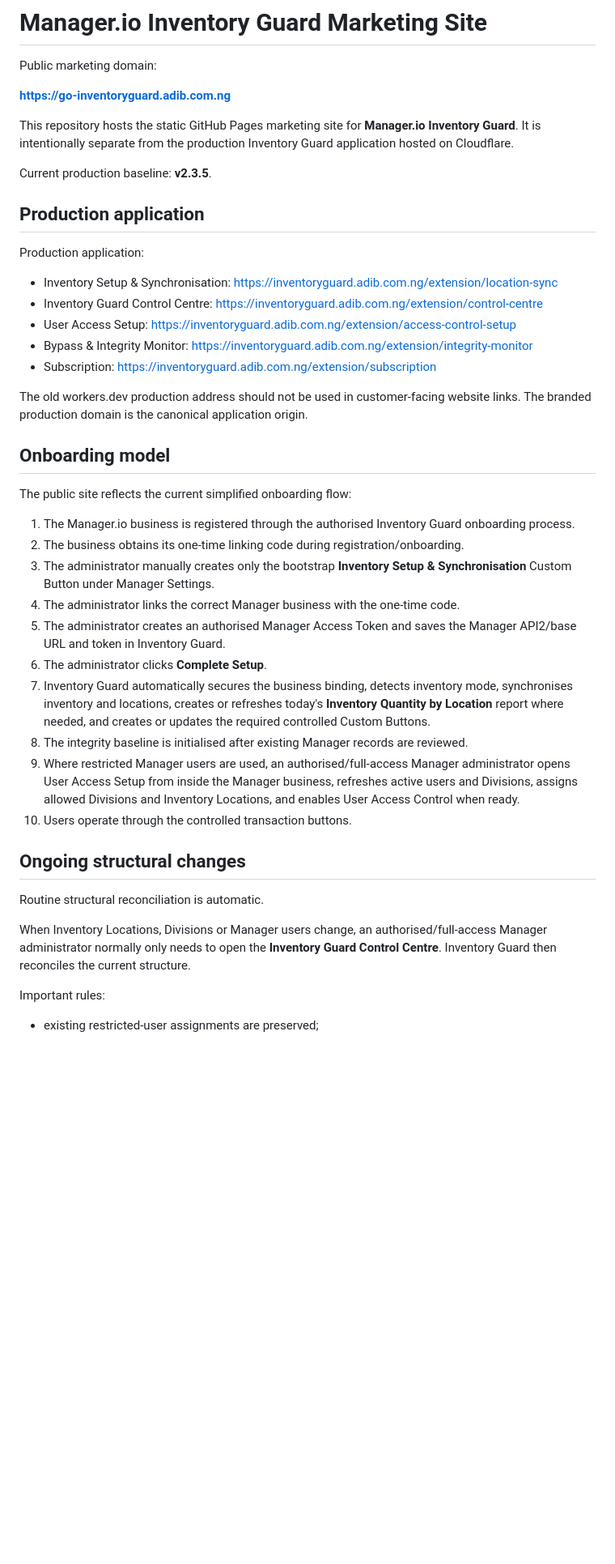
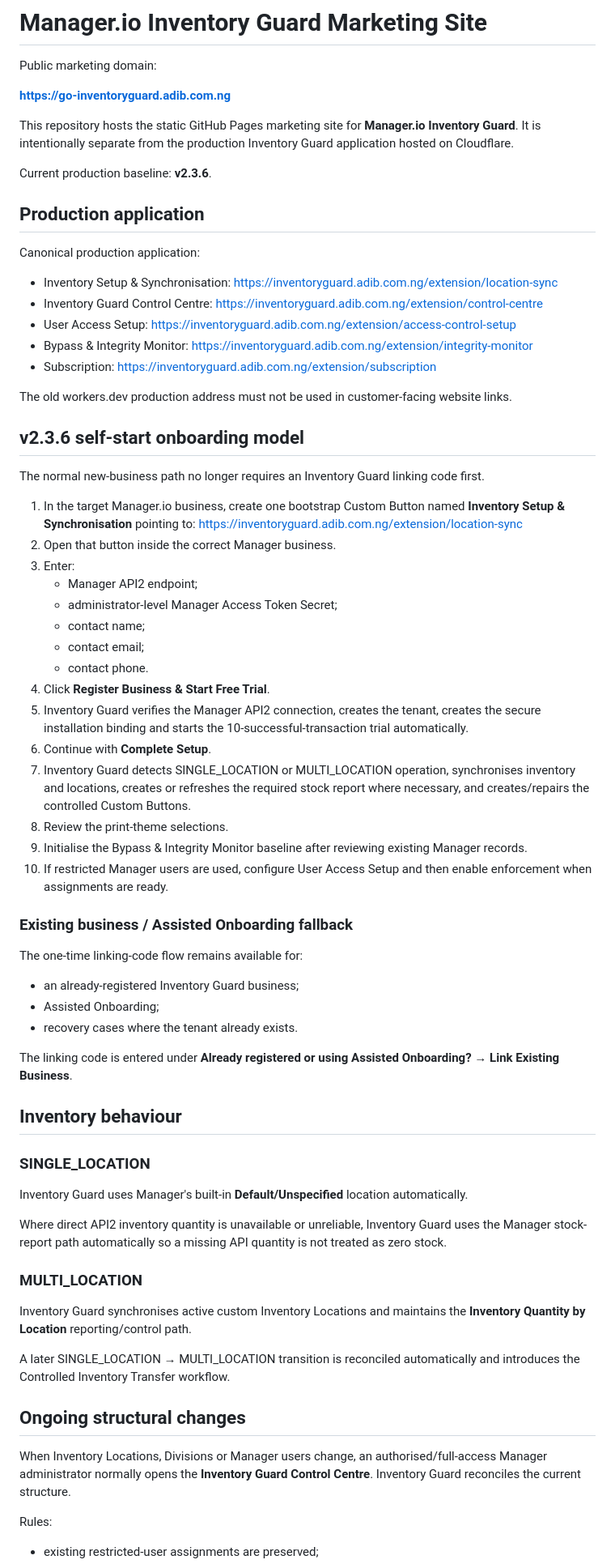
Before and after one commit to ibdek/manager-inventory-guard-website, a Markdown page: README.md, the part around one of its changes. Shown at 81% size. Drawn GitHub-style; blank space fills up the shorter version.

Commit message:
Document v2.3.6 public workflows

```diff
--- a/README.md
+++ b/README.md
@@ -6,11 +6,11 @@ Public marketing domain:
 
 This repository hosts the static GitHub Pages marketing site for **Manager.io Inventory Guard**. It is intentionally separate from the production Inventory Guard application hosted on Cloudflare.
 
-Current production baseline: **v2.3.5**.
+Current production baseline: **v2.3.6**.
 
 ## Production application
 
-Production application:
+Canonical production application:
 
 - Inventory Setup & Synchronisation: https://inventoryguard.adib.com.ng/extension/location-sync
 - Inventory Guard Control Centre: https://inventoryguard.adib.com.ng/extension/control-centre
@@ -18,29 +18,57 @@ Production application:
 - Bypass & Integrity Monitor: https://inventoryguard.adib.com.ng/extension/integrity-monitor
 - Subscription: https://inventoryguard.adib.com.ng/extension/subscription
 
-The old workers.dev production address should not be used in customer-facing website links. The branded production domain is the canonical application origin.
+The old workers.dev production address must not be used in customer-facing website links.
 
-## Onboarding model
+## v2.3.6 self-start onboarding model
 
-The public site reflects the current simplified onboarding flow:
+The normal new-business path no longer requires an Inventory Guard linking code first.
 
-1. The Manager.io business is registered through the authorised Inventory Guard onboarding process.
-2. The business obtains its one-time linking code during registration/onboarding.
-3. The administrator manually creates only the bootstrap **Inventory Setup & Synchronisation** Custom Button under Manager Settings.
-4. The administrator links the correct Manager business with the one-time code.
-5. The administrator creates an authorised Manager Access Token and saves the Manager API2/base URL and token in Inventory Guard.
-6. The administrator clicks **Complete Setup**.
-7. Inventory Guard automatically secures the business binding, detects inventory mode, synchronises inventory and locations, creates or refreshes today's **Inventory Quantity by Location** report where needed, and creates or updates the required controlled Custom Buttons.
-8. The integrity baseline is initialised after existing Manager records are reviewed.
-9. Where restricted Manager users are used, an authorised/full-access Manager administrator opens User Access Setup from inside the Manager business, refreshes active users and Divisions, assigns allowed Divisions and Inventory Locations, and enables User Access Control when ready.
-10. Users operate through the controlled transaction buttons.
+1. In the target Manager.io business, create one bootstrap Custom Button named **Inventory Setup & Synchronisation** pointing to:
+   https://inventoryguard.adib.com.ng/extension/location-sync
+2. Open that button inside the correct Manager business.
+3. Enter:
+   - Manager API2 endpoint;
+   - administrator-level Manager Access Token Secret;
+   - contact name;
+   - contact email;
+   - contact phone.
+4. Click **Register Business & Start Free Trial**.
+5. Inventory Guard verifies the Manager API2 connection, creates the tenant, creates the secure installation binding and starts the 10-successful-transaction trial automatically.
+6. Continue with **Complete Setup**.
+7. Inventory Guard detects SINGLE_LOCATION or MULTI_LOCATION operation, synchronises inventory and locations, creates or refreshes the required stock report where necessary, and creates/repairs the controlled Custom Buttons.
+8. Review the print-theme selections.
+9. Initialise the Bypass & Integrity Monitor baseline after reviewing existing Manager records.
+10. If restricted Manager users are used, configure User Access Setup and then enable enforcement when assignments are ready.
+
+### Existing business / Assisted Onboarding fallback
+
+The one-time linking-code flow remains available for:
+
+- an already-registered Inventory Guard business;
+- Assisted Onboarding;
+- recovery cases where the tenant already exists.
+
+The linking code is entered under **Already registered or using Assisted Onboarding? → Link Existing Business**.
+
+## Inventory behaviour
+
+### SINGLE_LOCATION
+
+Inventory Guard uses Manager's built-in **Default/Unspecified** location automatically.
+
+Where direct API2 inventory quantity is unavailable or unreliable, Inventory Guard uses the Manager stock-report path automatically so a missing API quantity is not treated as zero stock.
+
+### MULTI_LOCATION
+
+Inventory Guard synchronises active custom Inventory Locations and maintains the **Inventory Quantity by Location** reporting/control path.
+
+A later SINGLE_LOCATION → MULTI_LOCATION transition is reconciled automatically and introduces the Controlled Inventory Transfer workflow.
 
 ## Ongoing structural changes
 
-Routine structural reconciliation is automatic.
+When Inventory Locations, Divisions or Manager users change, an authorised/full-access Manager administrator normally opens the **Inventory Guard Control Centre**. Inventory Guard reconciles the current structure.
 
-When Inventory Locations, Divisions or Manager users change, an authorised/full-access Manager administrator normally only needs to open the **Inventory Guard Control Centre**. Inventory Guard then reconciles the current structure.
-
-Important rules:
+Rules:
 
 - existing restricted-user assignments are preserved;
```
Also changed, not shown: other parts of README.md (+42 -31 lines).
